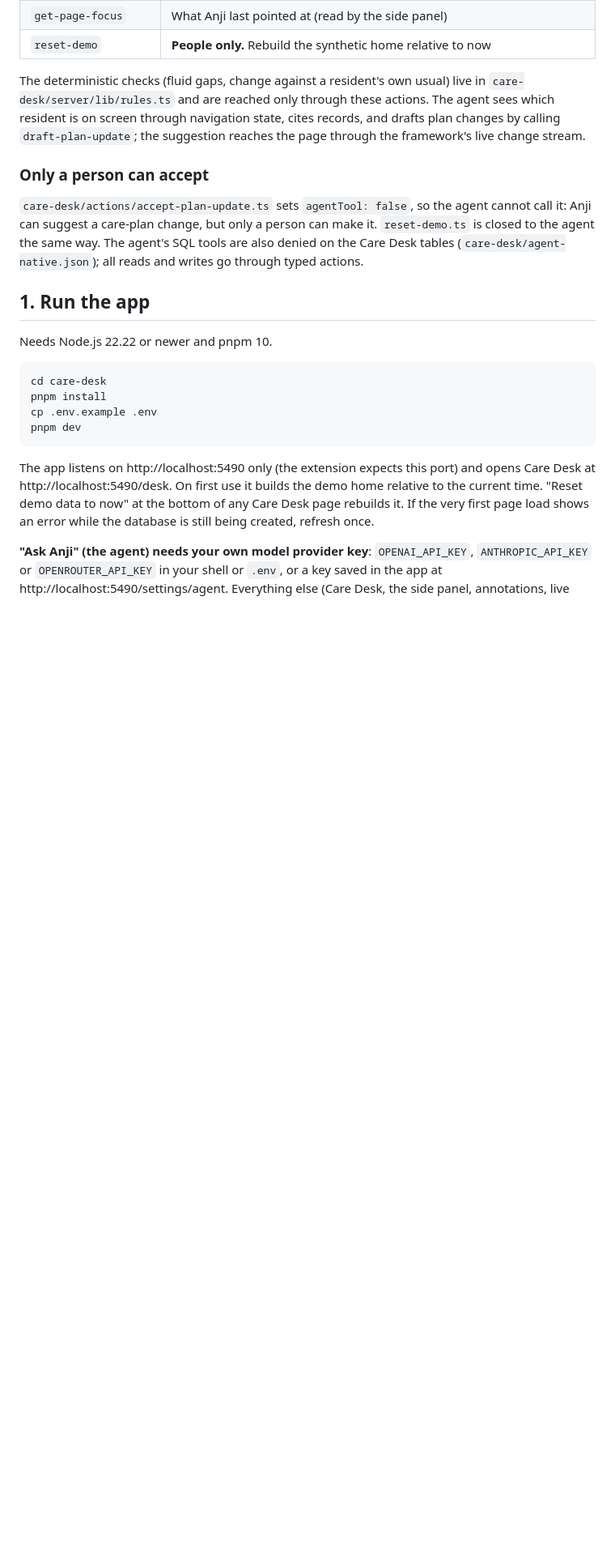
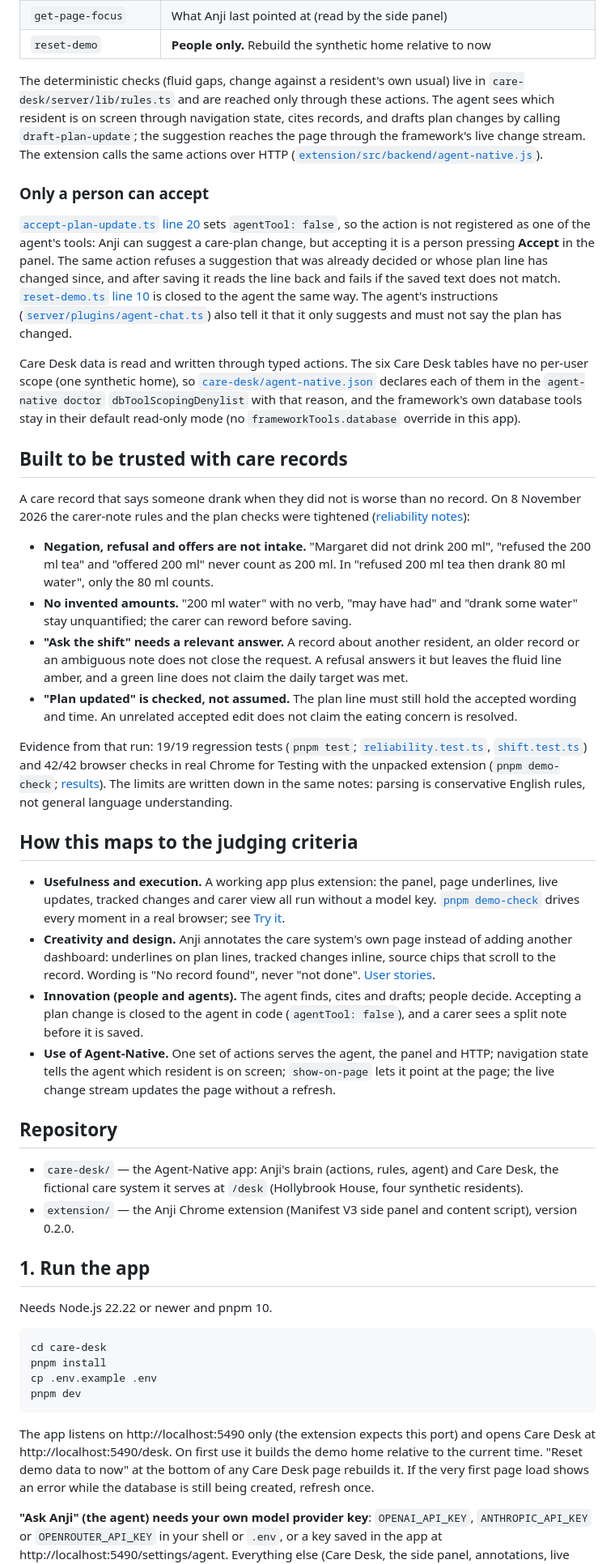
Before and after one commit to CC9098/anji-hackathon, a Markdown page: README.md, the part around one of its changes. Shown at 81% size. Drawn GitHub-style; blank space fills up the shorter version.

```diff
--- a/README.md
+++ b/README.md
@@ -66,15 +91,82 @@ The deterministic checks (fluid gaps, change against a resident's own usual)
 live in `care-desk/server/lib/rules.ts` and are reached only through these
 actions. The agent sees which resident is on screen through navigation state,
 cites records, and drafts plan changes by calling `draft-plan-update`; the
-suggestion reaches the page through the framework's live change stream.
+suggestion reaches the page through the framework's live change stream. The
+extension calls the same actions over HTTP
+([`extension/src/backend/agent-native.js`](extension/src/backend/agent-native.js)).
 
 ### Only a person can accept
 
-`care-desk/actions/accept-plan-update.ts` sets `agentTool: false`, so the agent
-cannot call it: Anji can suggest a care-plan change, but only a person can make
-it. `reset-demo.ts` is closed to the agent the same way. The agent's SQL tools
-are also denied on the Care Desk tables (`care-desk/agent-native.json`); all
-reads and writes go through typed actions.
+[`accept-plan-update.ts` line 20](care-desk/actions/accept-plan-update.ts#L20)
+sets `agentTool: false`, so the action is not registered as one of the agent's
+tools: Anji can suggest a care-plan change, but accepting it is a person
+pressing **Accept** in the panel. The same action refuses a suggestion that was
+already decided or whose plan line has changed since, and after saving it reads
+the line back and fails if the saved text does not match.
+[`reset-demo.ts` line 10](care-desk/actions/reset-demo.ts#L10) is closed to the
+agent the same way. The agent's instructions
+([`server/plugins/agent-chat.ts`](care-desk/server/plugins/agent-chat.ts)) also
+tell it that it only suggests and must not say the plan has changed.
+
+Care Desk data is read and written through typed actions. The six Care Desk
+tables have no per-user scope (one synthetic home), so
+[`care-desk/agent-native.json`](care-desk/agent-native.json) declares each of
+them in the `agent-native doctor` `dbToolScopingDenylist` with that reason, and
+the framework's own database tools stay in their default read-only mode (no
+`frameworkTools.database` override in this app).
+
+## Built to be trusted with care records
+
+A care record that says someone drank when they did not is worse than no
+record. On 8 November 2026 the carer-note rules and the plan checks were
+tightened ([reliability notes](care-desk/docs/reliability-20261108.md)):
+
+- **Negation, refusal and offers are not intake.** "Margaret did not drink
+  200 ml", "refused the 200 ml tea" and "offered 200 ml" never count as 200 ml.
+  In "refused 200 ml tea then drank 80 ml water", only the 80 ml counts.
+- **No invented amounts.** "200 ml water" with no verb, "may have had" and
+  "drank some water" stay unquantified; the carer can reword before saving.
+- **"Ask the shift" needs a relevant answer.** A record about another
+  resident, an older record or an ambiguous note does not close the request. A
+  refusal answers it but leaves the fluid line amber, and a green line does not
+  claim the daily target was met.
+- **"Plan updated" is checked, not assumed.** The plan line must still hold the
+  accepted wording and time. An unrelated accepted edit does not claim the
+  eating concern is resolved.
+
+Evidence from that run: 19/19 regression tests (`pnpm test`;
+[`reliability.test.ts`](care-desk/server/lib/reliability.test.ts),
+[`shift.test.ts`](care-desk/server/lib/shift.test.ts)) and 42/42 browser
+checks in real Chrome for Testing with the unpacked extension (`pnpm
+demo-check`; [results](care-desk/docs/checks/reliability-20261108.json)). The
+limits are written down in the same notes: parsing is conservative English
+rules, not general language understanding.
+
+## How this maps to the judging criteria
+
+- **Usefulness and execution.** A working app plus extension: the panel, page
+  underlines, live updates, tracked changes and carer view all run without a
+  model key. [`pnpm demo-check`](care-desk/scripts/demo-check.mjs) drives every
+  moment in a real browser; see [Try it](#3-try-it).
+- **Creativity and design.** Anji annotates the care system's own page instead
+  of adding another dashboard: underlines on plan lines, tracked changes inline,
+  source chips that scroll to the record. Wording is "No record found", never
+  "not done". [User stories](care-desk/docs/user-stories.md).
+- **Innovation (people and agents).** The agent finds, cites and drafts; people
+  decide. Accepting a plan change is closed to the agent in code
+  (`agentTool: false`), and a carer sees a split note before it is saved.
+- **Use of Agent-Native.** One set of actions serves the agent, the panel and
+  HTTP; navigation state tells the agent which resident is on screen;
+  `show-on-page` lets it point at the page; the live change stream updates the
+  page without a refresh.
+
+## Repository
+
+- `care-desk/` — the Agent-Native app: Anji's brain (actions, rules, agent) and
+  Care Desk, the fictional care system it serves at `/desk` (Hollybrook House,
+  four synthetic residents).
+- `extension/` — the Anji Chrome extension (Manifest V3 side panel and content
+  script), version 0.2.0.
 
 ## 1. Run the app
 
```
Also changed, not shown: other parts of README.md (+42 -17 lines), care-desk/docs/readme/carer-note-split.png (added).
